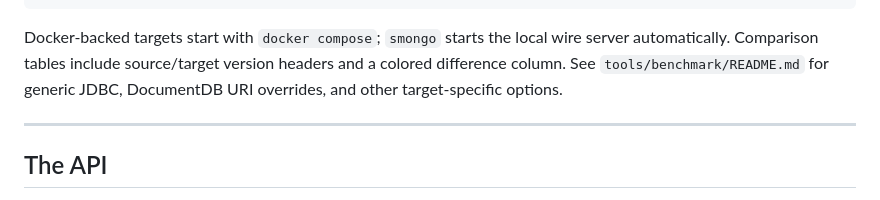
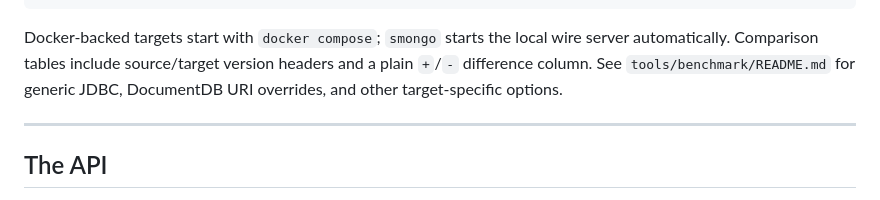
Before and after one commit to alexbevi/mdb-embedded, a Markdown page: README.md, the part around the change. GitHub-like rendering.

Commit message:
Document plain benchmark difference markers

```diff
--- a/README.md
+++ b/README.md
@@ -571,7 +571,7 @@ tools/smongo-bench --source smongo --target sqlite --record-count 1000 --operati
 
 Docker-backed targets start with `docker compose`; `smongo` starts the local
 wire server automatically. Comparison tables include source/target version
-headers and a colored difference column. See `tools/benchmark/README.md` for
+headers and a plain `+`/`-` difference column. See `tools/benchmark/README.md` for
 generic JDBC, DocumentDB URI overrides, and other target-specific options.
 
 ---
```
